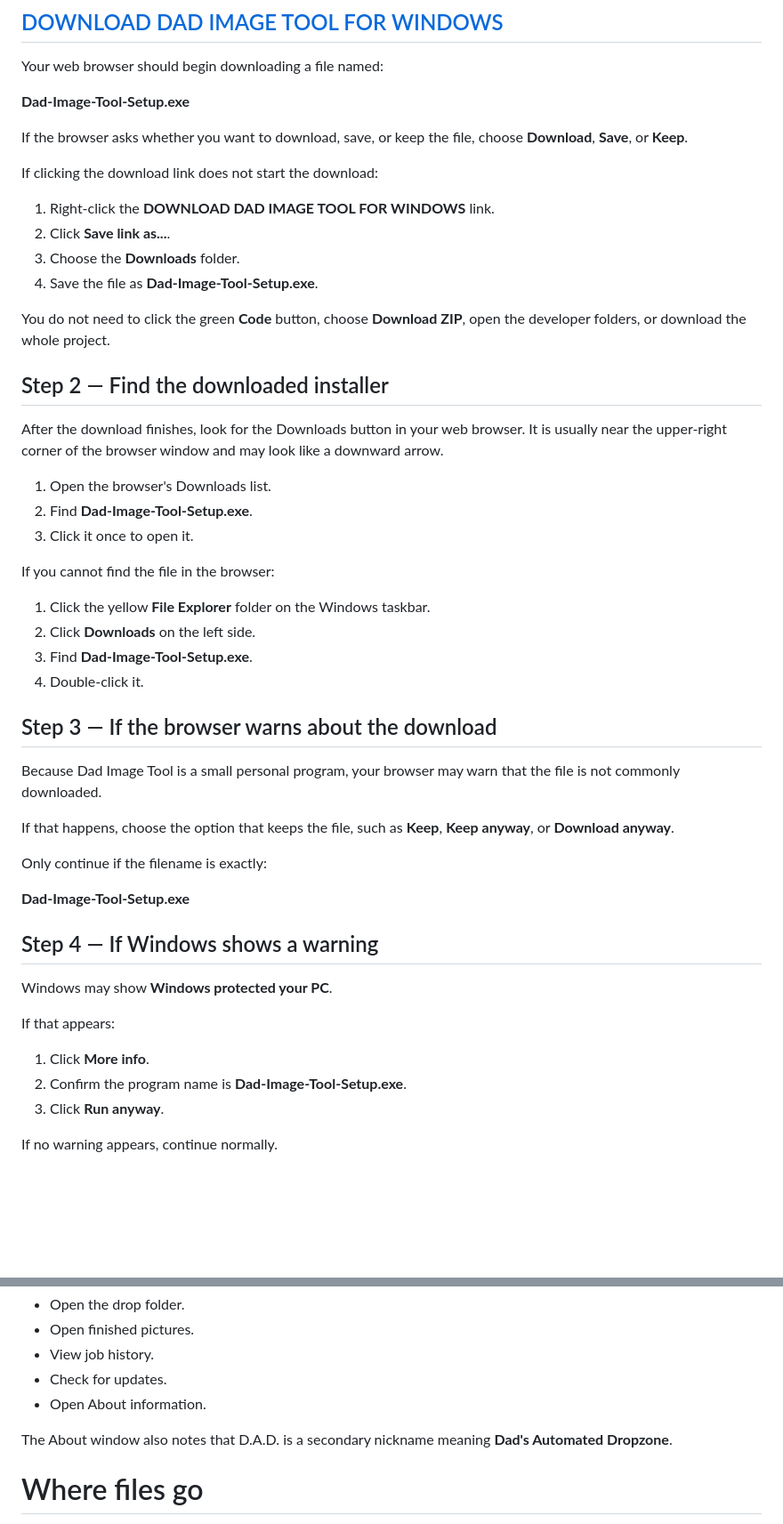
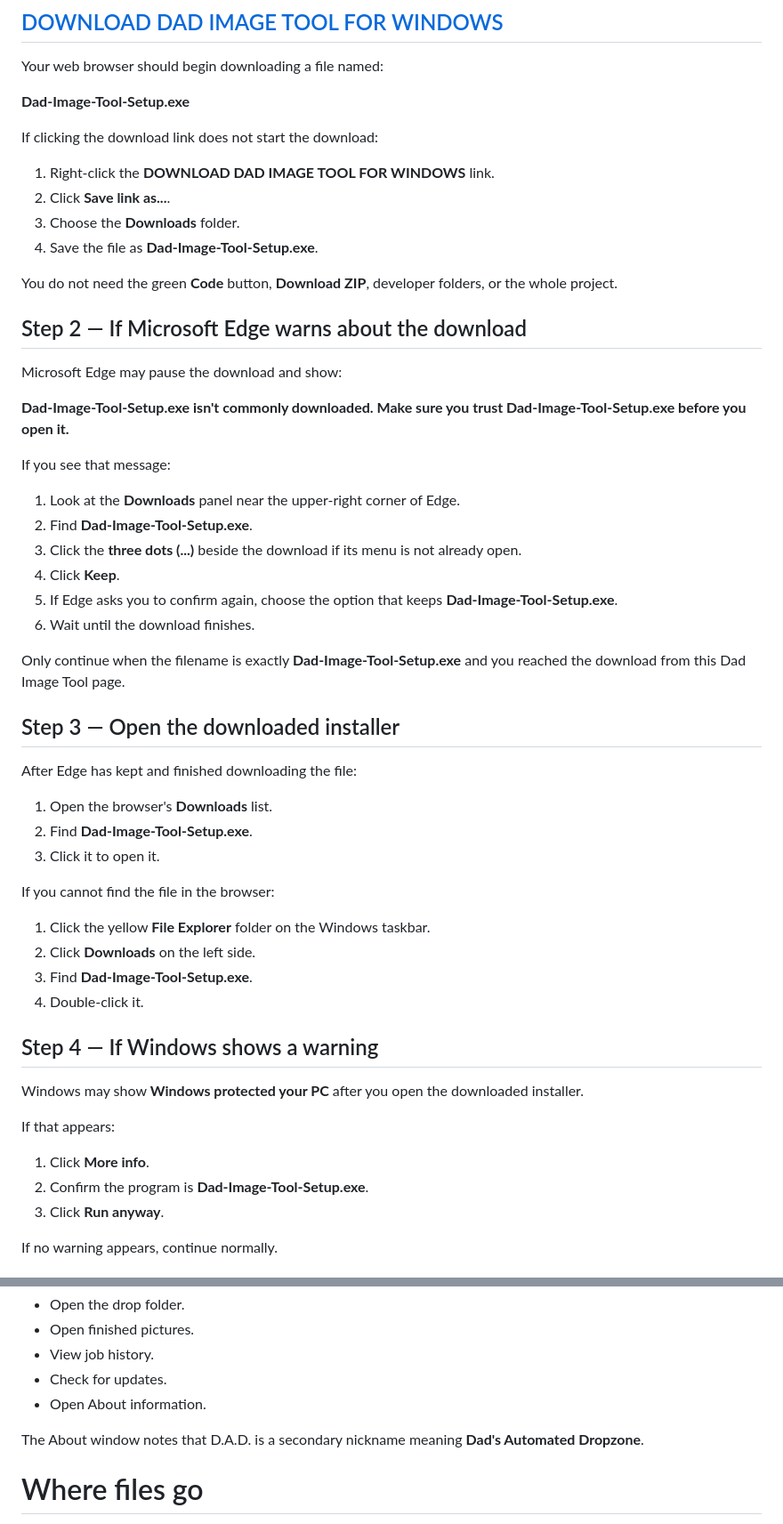
Before and after one commit to Necropolite/-Dad-Image-Tool, a Markdown page: USER_GUIDE.md, 2 parts joined by grey strips. Shown at 89% size. Drawn GitHub-style; blank space fills up the shorter version.

Commit message:
Match user guide to Edge download warning

```diff
--- a/USER_GUIDE.md
+++ b/USER_GUIDE.md
@@ -18,8 +18,6 @@ Your web browser should begin downloading a file named:
 
 **Dad-Image-Tool-Setup.exe**
 
-If the browser asks whether you want to download, save, or keep the file, choose **Download**, **Save**, or **Keep**.
-
 If clicking the download link does not start the download:
 
 1. Right-click the **DOWNLOAD DAD IMAGE TOOL FOR WINDOWS** link.
@@ -27,15 +25,32 @@ If clicking the download link does not start the download:
 3. Choose the **Downloads** folder.
 4. Save the file as **Dad-Image-Tool-Setup.exe**.
 
-You do not need to click the green **Code** button, choose **Download ZIP**, open the developer folders, or download the whole project.
+You do not need the green **Code** button, **Download ZIP**, developer folders, or the whole project.
 
-## Step 2 — Find the downloaded installer
+## Step 2 — If Microsoft Edge warns about the download
 
-After the download finishes, look for the Downloads button in your web browser. It is usually near the upper-right corner of the browser window and may look like a downward arrow.
+Microsoft Edge may pause the download and show:
 
-1. Open the browser's Downloads list.
+**Dad-Image-Tool-Setup.exe isn't commonly downloaded. Make sure you trust Dad-Image-Tool-Setup.exe before you open it.**
+
+If you see that message:
+
+1. Look at the **Downloads** panel near the upper-right corner of Edge.
 2. Find **Dad-Image-Tool-Setup.exe**.
-3. Click it once to open it.
+3. Click the **three dots (...)** beside the download if its menu is not already open.
+4. Click **Keep**.
+5. If Edge asks you to confirm again, choose the option that keeps **Dad-Image-Tool-Setup.exe**.
+6. Wait until the download finishes.
+
+Only continue when the filename is exactly **Dad-Image-Tool-Setup.exe** and you reached the download from this Dad Image Tool page.
+
+## Step 3 — Open the downloaded installer
+
+After Edge has kept and finished downloading the file:
+
+1. Open the browser's **Downloads** list.
+2. Find **Dad-Image-Tool-Setup.exe**.
+3. Click it to open it.
 
 If you cannot find the file in the browser:
 
@@ -44,24 +59,14 @@ If you cannot find the file in the browser:
 3. Find **Dad-Image-Tool-Setup.exe**.
 4. Double-click it.
 
-## Step 3 — If the browser warns about the download
-
-Because Dad Image Tool is a small personal program, your browser may warn that the file is not commonly downloaded.
-
-If that happens, choose the option that keeps the file, such as **Keep**, **Keep anyway**, or **Download anyway**.
-
-Only continue if the filename is exactly:
-
-**Dad-Image-Tool-Setup.exe**
-
 ## Step 4 — If Windows shows a warning
 
-Windows may show **Windows protected your PC**.
+Windows may show **Windows protected your PC** after you open the downloaded installer.
 
 If that appears:
 
 1. Click **More info**.
-2. Confirm the program name is **Dad-Image-Tool-Setup.exe**.
+2. Confirm the program is **Dad-Image-Tool-Setup.exe**.
 3. Click **Run anyway**.
 
 If no warning appears, continue normally.
@@ -107,7 +112,7 @@ The main window shows the program name, current status, and buttons to:
 - Check for updates.
 - Open About information.
 
-The About window also notes that D.A.D. is a secondary nickname meaning **Dad's Automated Dropzone**.
+The About window notes that D.A.D. is a secondary nickname meaning **Dad's Automated Dropzone**.
 
 # Where files go
 
```
Also changed, not shown: other parts of USER_GUIDE.md (+3 -0 lines).
